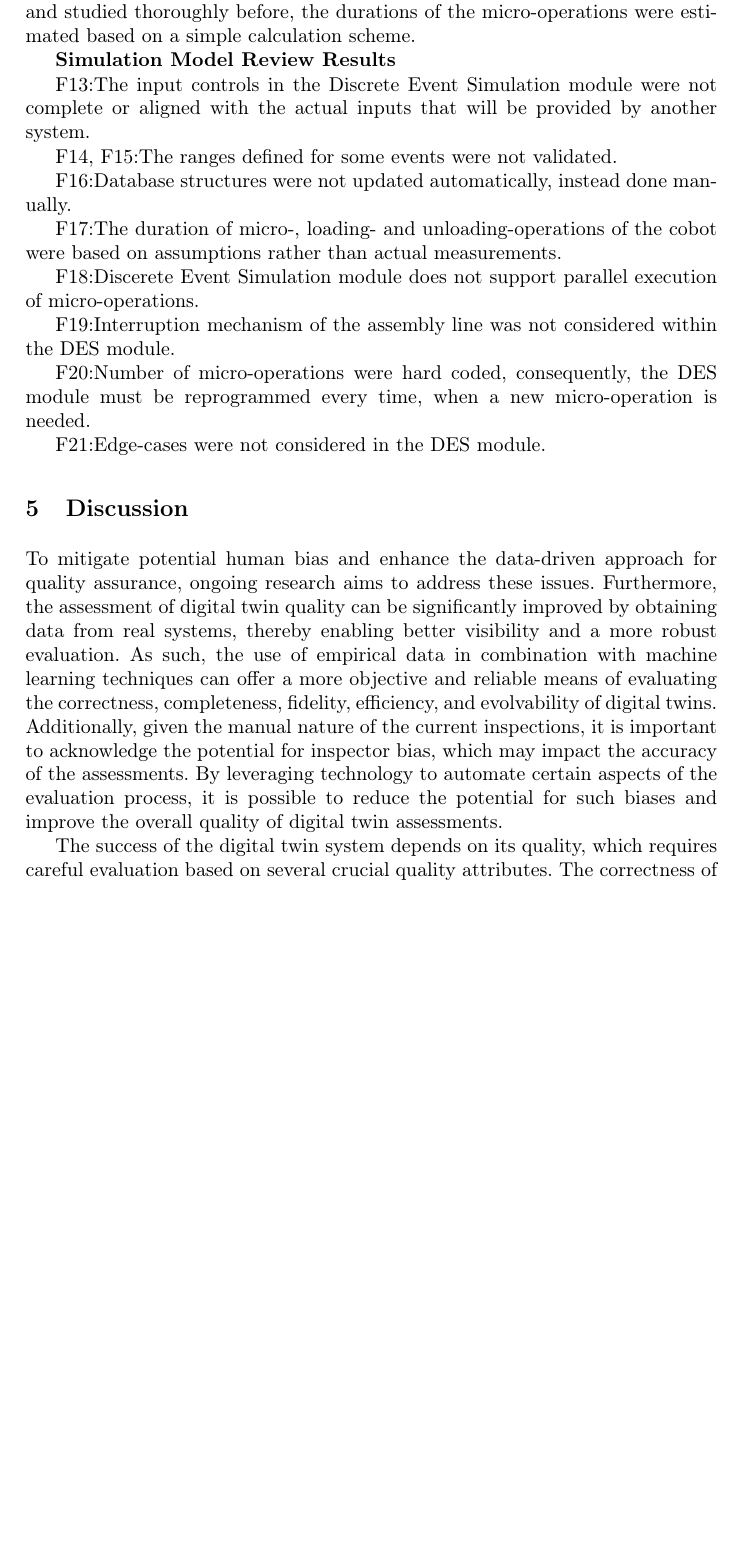
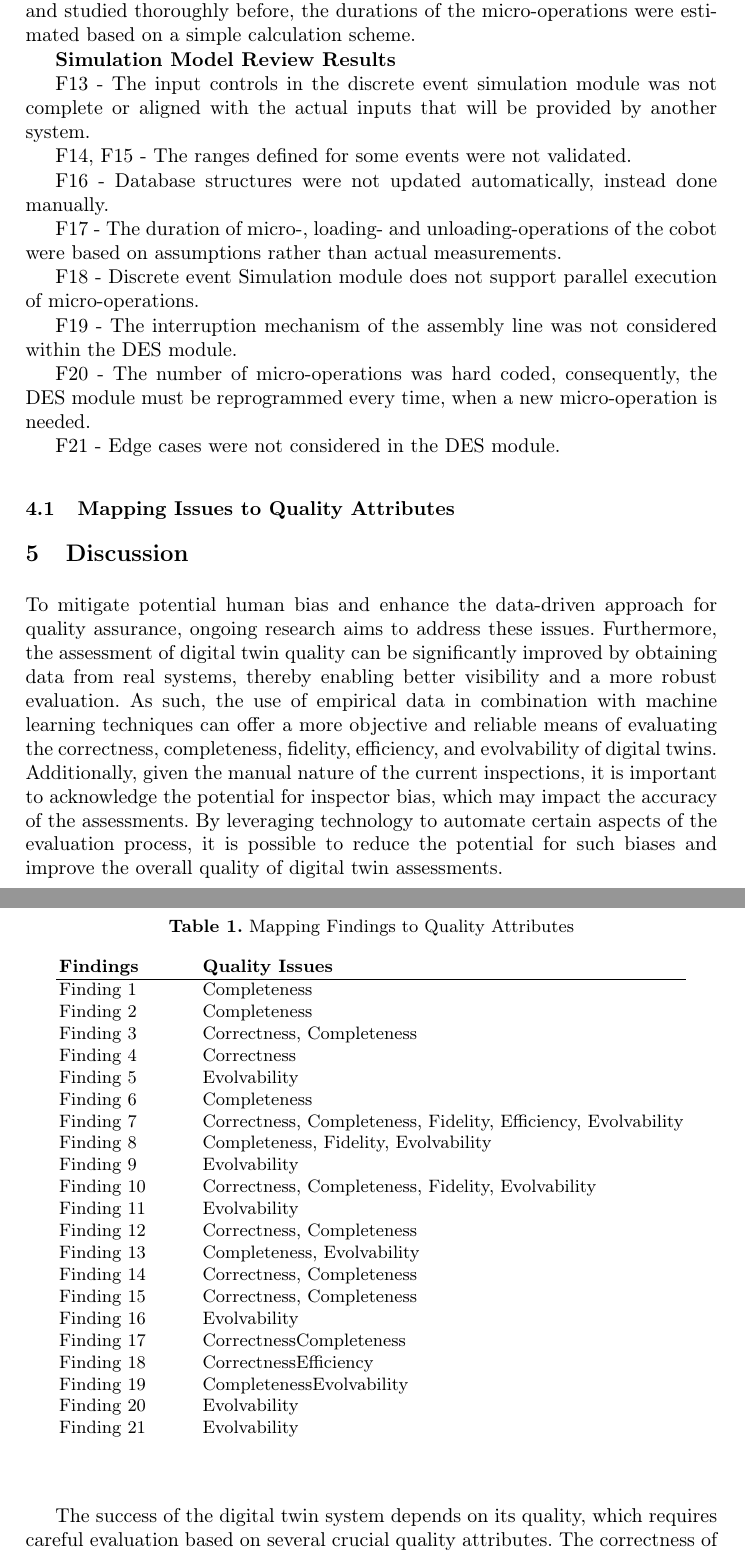
Before and after one commit to ghackenberg/digital-twin-quality, a LaTeX thesis (manuscripts/paper-1/main.tex): part of page 10 of 13 before the commit and two parts of pages 10 and 11 of 14 after it, the two joined at a grey line, cut so that both start at the same text, the shorter picture padded with empty space. Compiled offline with pdfLaTeX.

Commit message:
Again grammer check, and mapping added

```diff
--- a/manuscripts/paper-1/main.tex
+++ b/manuscripts/paper-1/main.tex
@@ -326,21 +328,58 @@ F12 - Even though the durations of the macro-operations were well-known and stud
 
     \textbf{Simulation Model Review Results}
 
-F13:The input controls in the Discrete  Event Simulation module were not complete or aligned with the actual inputs that will be provided by another system.
+    F13 - The input controls in the discrete event simulation module was not complete or aligned with the actual inputs that will be provided by another system.
 
-F14, F15:The ranges defined for some events were not validated.
+    F14, F15 - The ranges defined for some events were not validated.
 
-F16:Database structures were not updated automatically, instead done manually.
+    F16 - Database structures were not updated automatically, instead done manually.
 
-F17:The duration of micro-, loading- and unloading-operations of the cobot were based on assumptions rather than actual measurements.
+    F17 - The duration of micro-, loading- and unloading-operations of the cobot were based on assumptions rather than actual measurements.
 
-F18:Discerete Event Simulation module does not support parallel execution of micro-operations.
+    F18 - Discrete event Simulation module does not support parallel execution of micro-operations.
 
-F19:Interruption mechanism of the assembly line was not considered within the DES module.
+    F19 - The interruption mechanism of the assembly line was not considered within the DES module.
 
-F20:Number of micro-operations were hard coded, consequently, the DES module must be reprogrammed every time, when a new micro-operation is needed.
+    F20 - The number of micro-operations was hard coded, consequently, the DES module must be reprogrammed every time, when a new micro-operation is needed.
 
-F21:Edge-cases were not considered in the DES module.
+    F21 - Edge cases were not considered in the DES module.
+
+
+    \subsection{Mapping Issues to Quality Attributes}
+
+
+    \begin{table}[h!]
+        \begin{center}
+          \caption{Mapping Findings to Quality Attributes}
+          \label{tab:Mapping}
+          \begin{tabular}{l@{\hspace{1cm}}l}
+            \textbf{Findings} & \textbf{Quality Issues}\\
+            \hline
+            Finding 1 &     Completeness\\
+            Finding 2 &     Completeness\\
+            Finding 3 &     Correctness, Completeness\\
+            Finding 4 &     Correctness\\
+            Finding 5 &     Evolvability\\
+            Finding 6 &     Completeness\\
+            Finding 7 &     Correctness, Completeness, Fidelity, Efficiency, Evolvability\\
+            Finding 8 &     Completeness, Fidelity, Evolvability\\
+            Finding 9 &     Evolvability\\
+            Finding 10 &    Correctness, Completeness, Fidelity, Evolvability\\
+            Finding 11 &    Evolvability\\
+            Finding 12 &    Correctness, Completeness\\
+            Finding 13 &    Completeness, Evolvability\\
+            Finding 14 &    Correctness, Completeness\\
+            Finding 15 &    Correctness, Completeness\\
+            Finding 16 &    Evolvability \\
+      Finding 17&CorrectnessCompleteness \\
+      Finding 18&CorrectnessEfficiency \\
+      Finding 19&CompletenessEvolvability \\
+      Finding 20&Evolvability \\
+      Finding 21&Evolvability
+    \end{tabular}
+    \end{center}
+    \end{table}
+
 
     \begin{figure}[htbp]
         \includegraphics[scale = 0.40]{quality_inspection_results_with_artifacts.png}
```
Also changed, not shown: manuscripts/paper-1/main.tex (8 more changed lines). Lines whose indentation alone changed are shown as unchanged.
